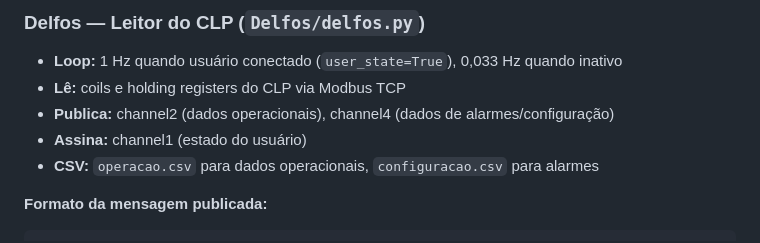
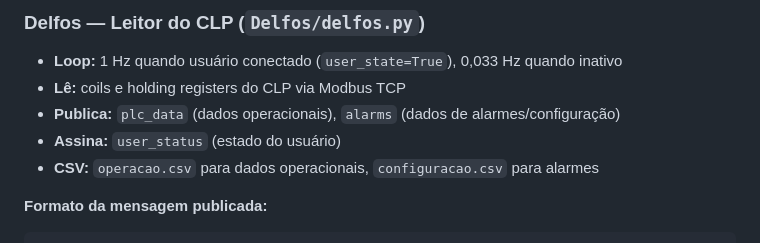
Before and after one commit to AbnerVasconcelos/gateway-mms-01, a Markdown page: CLAUDE.md, the part around one of its changes. GitHub-like rendering.

```diff
--- a/CLAUDE.md
+++ b/CLAUDE.md
@@ -61,8 +61,8 @@ gateway/
 
 - **Loop:** 1 Hz quando usuário conectado (`user_state=True`), 0,033 Hz quando inativo
 - **Lê:** coils e holding registers do CLP via Modbus TCP
-- **Publica:** channel2 (dados operacionais), channel4 (dados de alarmes/configuração)
-- **Assina:** channel1 (estado do usuário)
+- **Publica:** `plc_data` (dados operacionais), `alarms` (dados de alarmes/configuração)
+- **Assina:** `user_status` (estado do usuário)
 - **CSV:** `operacao.csv` para dados operacionais, `configuracao.csv` para alarmes
 
 **Formato da mensagem publicada:**
```
Also changed, not shown: other parts of CLAUDE.md (+43 -21 lines).
